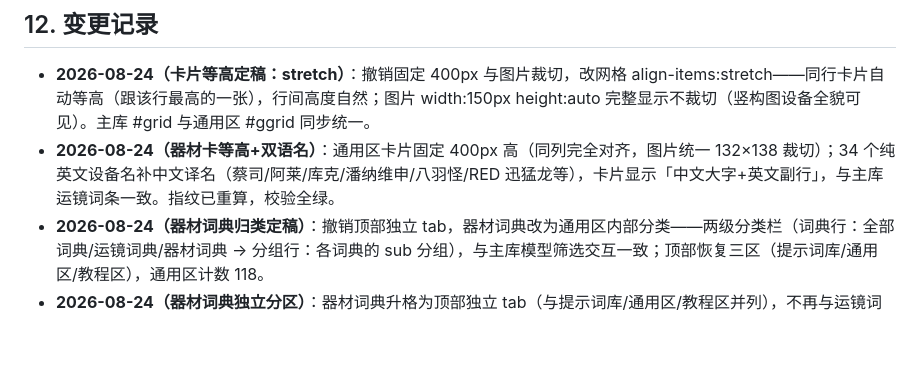
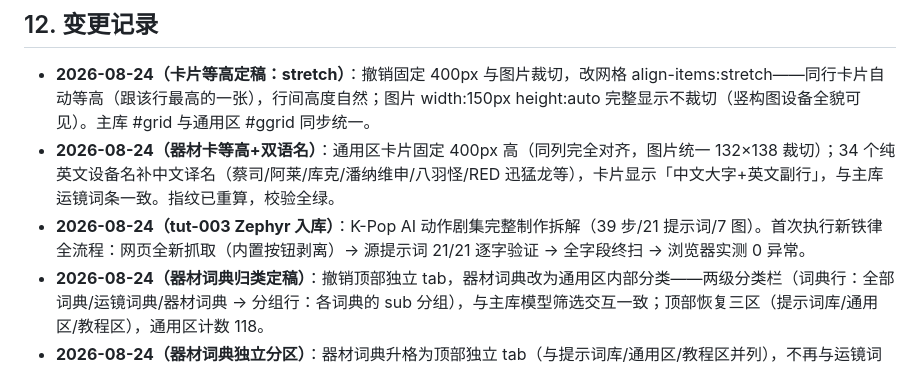
Before and after one commit to YIJUEYIJUE/video-prompt-library, a Markdown page: README.md, the part around the change. Drawn GitHub-style; blank space fills up the shorter version.

Commit message:
README 更新日志：tut-003 Zephyr 入库（新铁律全流程首例）

```diff
--- a/README.md
+++ b/README.md
@@ -249,6 +249,7 @@ python 库维护工具.py export "视频提示词库-多模型.html" 导出目
 
 - **2026-08-24（卡片等高定稿：stretch）**：撤销固定 400px 与图片裁切，改网格 align-items:stretch——同行卡片自动等高（跟该行最高的一张），行间高度自然；图片 width:150px height:auto 完整显示不裁切（竖构图设备全貌可见）。主库 #grid 与通用区 #ggrid 同步统一。
 - **2026-08-24（器材卡等高+双语名）**：通用区卡片固定 400px 高（同列完全对齐，图片统一 132×138 裁切）；34 个纯英文设备名补中文译名（蔡司/阿莱/库克/潘纳维申/八羽怪/RED 迅猛龙等），卡片显示「中文大字+英文副行」，与主库运镜词条一致。指纹已重算，校验全绿。
+- **2026-08-24（tut-003 Zephyr 入库）**：K-Pop AI 动作剧集完整制作拆解（39 步/21 提示词/7 图）。首次执行新铁律全流程：网页全新抓取（内置按钮剥离）→ 源提示词 21/21 逐字验证 → 全字段终扫 → 浏览器实测 0 异常。
 - **2026-08-24（器材词典归类定稿）**：撤销顶部独立 tab，器材词典改为通用区内部分类——两级分类栏（词典行：全部词典/运镜词典/器材词典 → 分组行：各词典的 sub 分组），与主库模型筛选交互一致；顶部恢复三区（提示词库/通用区/教程区），通用区计数 118。
 - **2026-08-24（器材词典独立分区）**：器材词典升格为顶部独立 tab（与提示词库/通用区/教程区并列），不再与运镜词典混排；通用区恢复纯运镜词典 46 条，器材区 72 条独立分类栏（8 组）+搜索+计数。渲染层 renderGenSet 参数化，两区共用卡片模板。
 - **2026-08-24（通用区·器材词典上线）**：新增 72 条人物镜头调度器材提示词（电影镜头 19 / 焦段 7 / 光圈 8 / 快门 6 / 摄影镜头 4 / 相机机身 13 / 电影机 10 / 运动速度 5），61 张器材图按"正常档"压缩（256px WebP，共 312KB）。通用区渲染升级：图片右浮绕排、中文源单页签（英文源保持双语页签）、分类筛选自动扩展。译文规则定稿：英文源必补中文译文，中文源不补。
```
